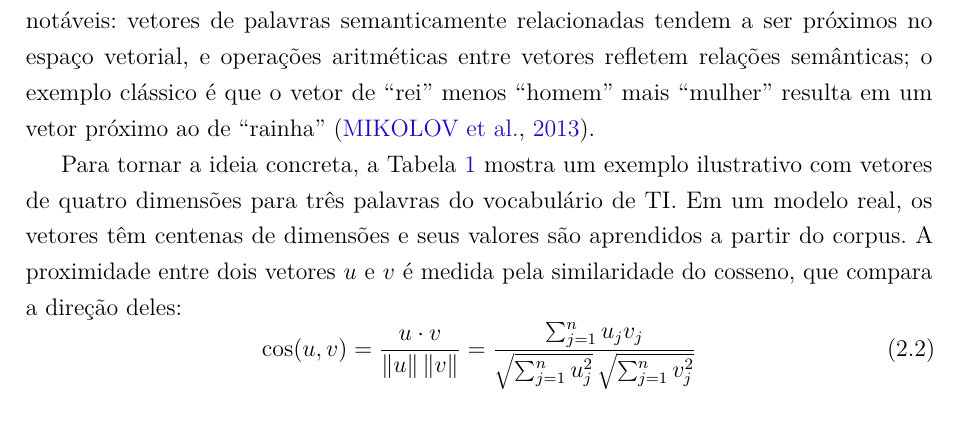
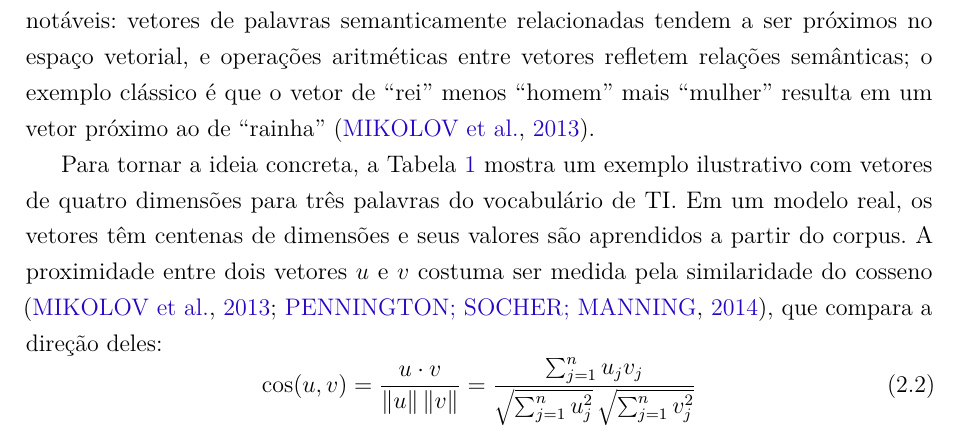
Before and after one commit to brunakin/TCC-2-Documento-Escrito, a LaTeX thesis (tcc2/tcc2_reestruturado_modelo_afonso.tex): part of page 23 of 104, cut so that both start at the same text. Compiled offline with pdfLaTeX.

Commit message:
Acrescenta citação na similaridade do cosseno

```diff
--- a/tcc2/tcc2_reestruturado_modelo_afonso.tex
+++ b/tcc2/tcc2_reestruturado_modelo_afonso.tex
@@ -415,7 +415,7 @@ Os \textit{embeddings} de palavras representam um avanço significativo em rela
 
 O GloVe (\textit{Global Vectors for Word Representation} -- Vetores Globais para Representação de Palavras), proposto por \citeonline{pennington2014}, utiliza estatísticas globais de co-ocorrência do corpus para produzir representações com propriedades algébricas notáveis: vetores de palavras semanticamente relacionadas tendem a ser próximos no espaço vetorial, e operações aritméticas entre vetores refletem relações semânticas; o exemplo clássico é que o vetor de ``rei'' menos ``homem'' mais ``mulher'' resulta em um vetor próximo ao de ``rainha'' \cite{mikolov2013}.
 
-Para tornar a ideia concreta, a Tabela~\ref{tab:embedding_exemplo} mostra um exemplo ilustrativo com vetores de quatro dimensões para três palavras do vocabulário de TI. Em um modelo real, os vetores têm centenas de dimensões e seus valores são aprendidos a partir do corpus. A proximidade entre dois vetores $u$ e $v$ é medida pela similaridade do cosseno, que compara a direção deles:
+Para tornar a ideia concreta, a Tabela~\ref{tab:embedding_exemplo} mostra um exemplo ilustrativo com vetores de quatro dimensões para três palavras do vocabulário de TI. Em um modelo real, os vetores têm centenas de dimensões e seus valores são aprendidos a partir do corpus. A proximidade entre dois vetores $u$ e $v$ costuma ser medida pela similaridade do cosseno \cite{mikolov2013,pennington2014}, que compara a direção deles:
 \begin{equation}
 \cos(u,v) = \frac{u \cdot v}{\lVert u \rVert \, \lVert v \rVert}
           = \frac{\sum_{j=1}^{n} u_j v_j}{\sqrt{\sum_{j=1}^{n} u_j^2}\,\sqrt{\sum_{j=1}^{n} v_j^2}}
```
Also changed, not shown: 1 other file.
